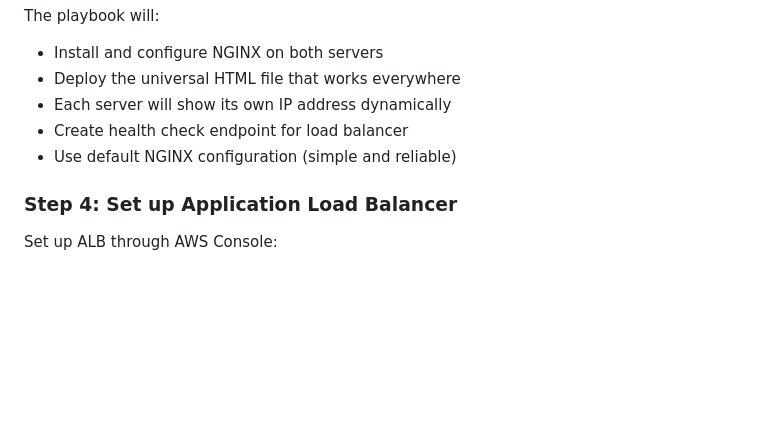
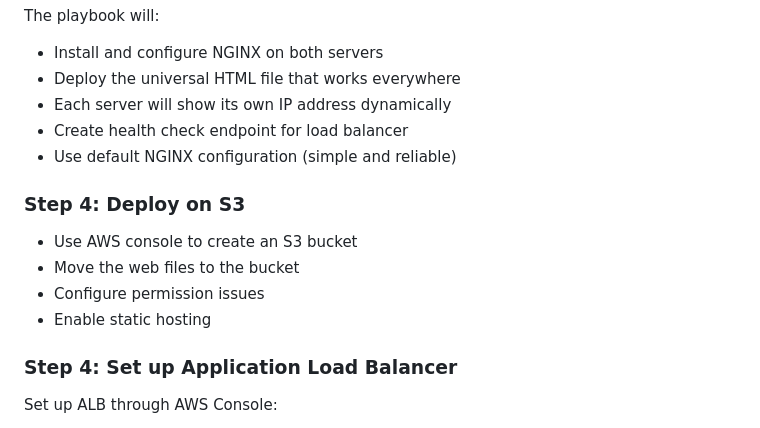
Before and after one commit to Kindee18/my-ansible-project, a Markdown page: README.md, the part around the change. Rendered like a GitHub page; blank space fills up the shorter version.

Commit message:
Add S3 deployment steps to README
Added instructions for deploying on S3.

```diff
--- a/README.md
+++ b/README.md
@@ -50,6 +50,13 @@ The playbook will:
 - Each server will show its own IP address dynamically
 - Create health check endpoint for load balancer
 - Use default NGINX configuration (simple and reliable)
+
+### Step 4: Deploy on S3
+
+- Use AWS console to create an S3 bucket
+- Move the web files to the bucket
+- Configure permission issues
+- Enable static hosting
 
 ### Step 4: Set up Application Load Balancer
 
```
